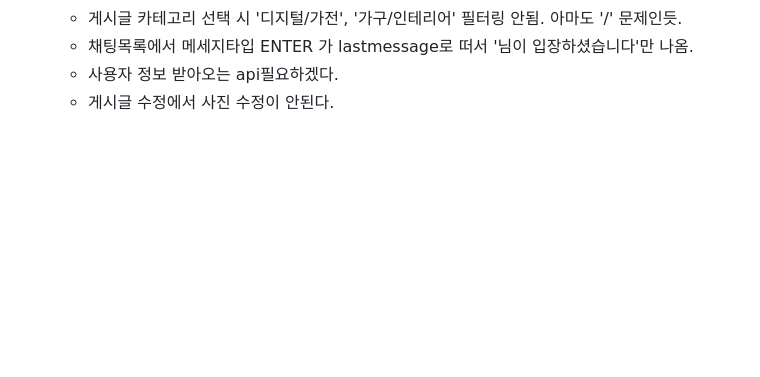
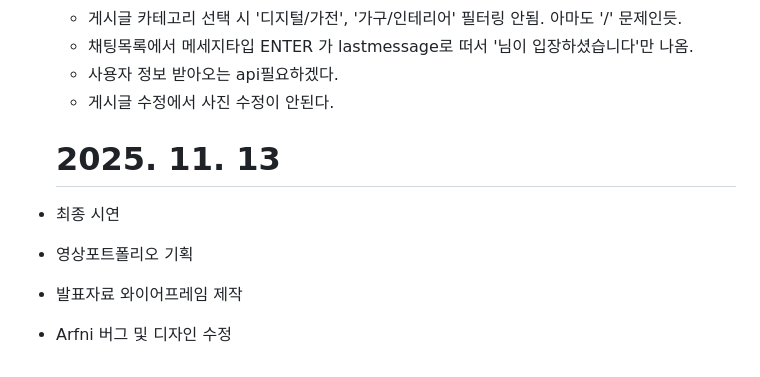
Before and after one commit to Arfni/arfni_pjt, a Markdown page: Docs/syeony.md, the part around the change. Rendered like a GitHub page; blank space fills up the shorter version.

Commit message:
docs: 251113 daily review syeony

```diff
--- a/Docs/syeony.md
+++ b/Docs/syeony.md
@@ -111,3 +111,10 @@
 	- 채팅목록에서 메세지타입 ENTER 가 lastmessage로 떠서 '님이 입장하셨습니다'만 나옴.
 	- 사용자 정보 받아오는 api필요하겠다.
 	- 게시글 수정에서 사진 수정이 안된다.
+
+	# 2025. 11. 13
+
+- 최종 시연
+- 영상포트폴리오 기획
+- 발표자료 와이어프레임 제작
+- Arfni 버그 및 디자인 수정
```
